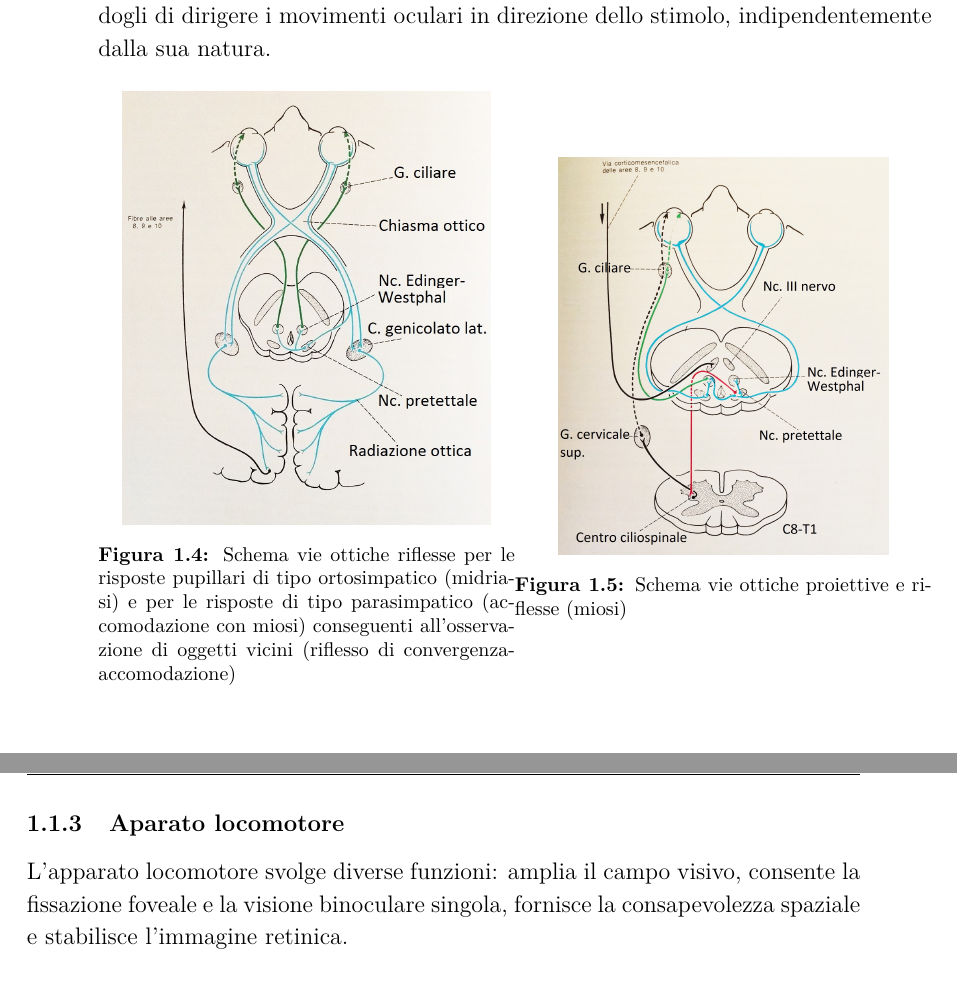
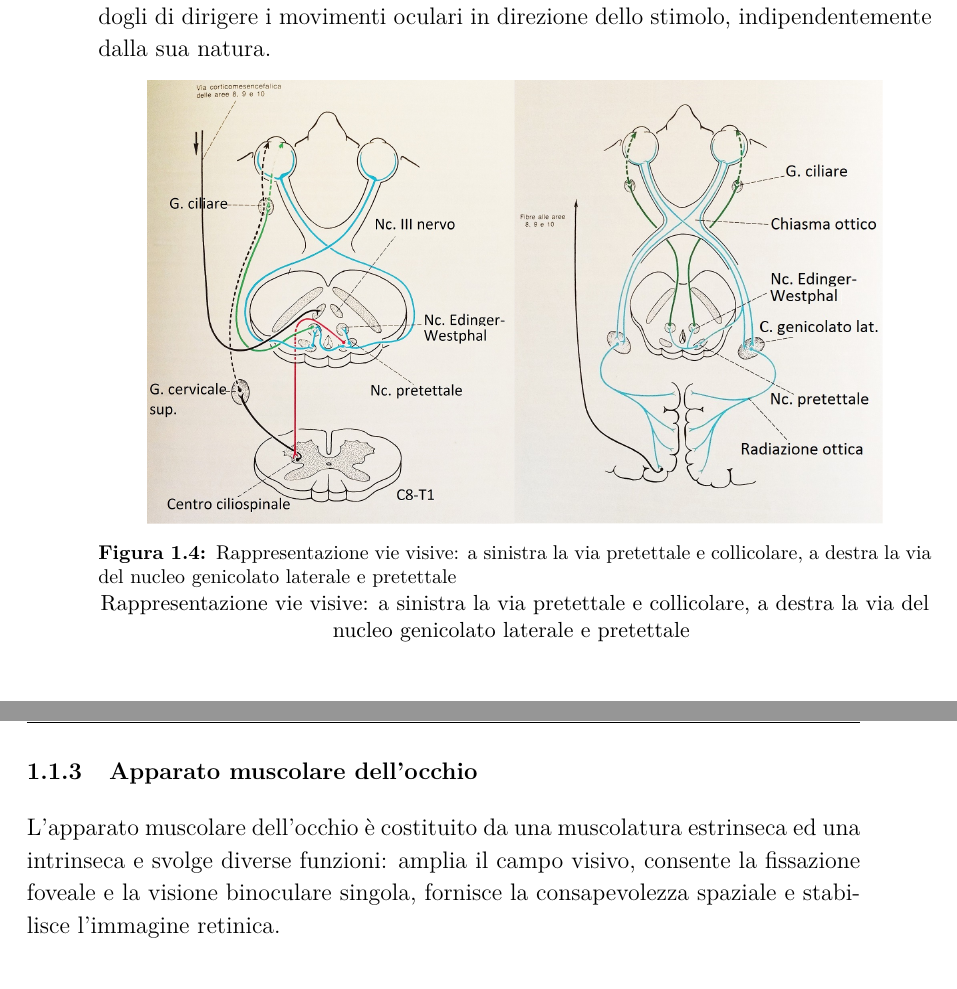
Before and after one commit to sDelbono/tesi_optometria, a LaTeX book (Main.tex, which reads chapter1.tex): two parts of pages 14 and 15 of 65, joined at a grey line, cut so that both start at the same text. Compiled offline with pdfLaTeX.

Commit message:
mod. capitolo 1

```diff
--- a/chapter1.tex
+++ b/chapter1.tex
@@ -66,24 +66,15 @@ Per il controllo dei movimenti rapidi degli occhi le vie passano dal collicolo s
 
 
 \begin{figure}[h!]
-\centering
-\begin{minipage}{.5\textwidth}
-  \centering
-  \includegraphics[scale=0.2]{source/immagini/via_ascendente.jpg}
-  \captionof{figure}{Schema vie ottiche riflesse per le risposte pupillari di tipo ortosimpatico (midriasi) e per le risposte di tipo parasimpatico (accomodazione con miosi) conseguenti all'osservazione di oggetti vicini (riflesso di convergenza-accomodazione)}
-  \label{fig:test4}
-\end{minipage}%
-\begin{minipage}{.5\textwidth}
-  \centering
-  \includegraphics[scale=0.09]{source/immagini/via_discendente.jpg}
-  \captionof{figure}{Schema vie ottiche proiettive e riflesse (miosi)}
-  \label{fig:test5}
-\end{minipage}
+	\centering
+	\includegraphics[scale=0.40]{source/immagini/vie_visive.png}
+	\caption{Rappresentazione vie visive: a sinistra la via pretettale e collicolare, a destra la via del nucleo genicolato laterale e pretettale}{Rappresentazione vie visive: a sinistra la via pretettale e collicolare, a destra la via del nucleo genicolato laterale e pretettale}
+	\label{fig:test3}
 \end{figure}
 
-\subsection{Aparato locomotore}
+\subsection{Apparato muscolare dell'occhio}
 
-L’apparato locomotore svolge diverse funzioni: amplia il campo visivo, consente la fissazione foveale e la visione binoculare singola, fornisce la consapevolezza spaziale e stabilisce l'immagine retinica.
+L’apparato muscolare dell'occhio è costituito da una muscolatura estrinseca ed una intrinseca e svolge diverse funzioni: amplia il campo visivo, consente la fissazione foveale e la visione binoculare singola, fornisce la consapevolezza spaziale e stabilisce l'immagine retinica.
 \\\
 
 Il movimento oculare è permesso dai muscoli estrinseci i quali partono dalla profondità dell’orbita dove si trova un anello fibroso detto anello tendineo di Zinn. Da esso partono sei muscoli: quattro retti (inferiore, mediale, laterale e superiore), il muscolo obliquo superiore ed il muscolo elevatore della palpebra. C’è un ulteriore muscolo, l’obliquo inferiore, che però parte più avanti dell’anello tendineo. Il compito di questi muscoli è quello di permettere il movimento del globo e di mantenerlo sospeso all’interno di un sistema di tessuti connettivi estesi tra l’apice dell’orbita e le rime palpebrali. I muscoli retti, con i loro annessi, costituiscono un cono muscolare attraversato dal nervo ottico, vasi sanguigni e nervi. Lo spazio rimanente è riempito dai grassi retro bulbari.
```
Also changed, not shown: source/immagini/via_discendente.jpg, source/immagini/vie_visive.png (added), chapter1.tex (6 more changed lines).
